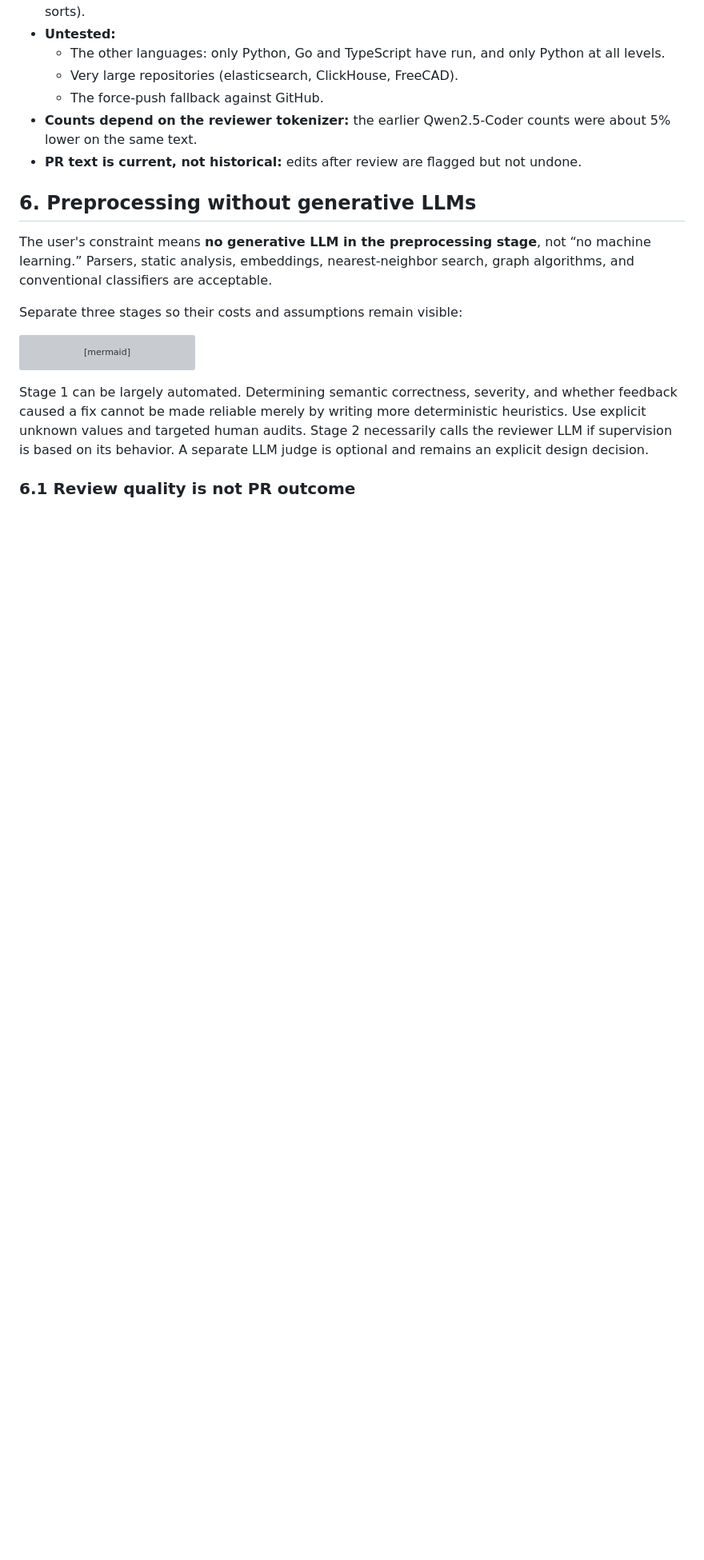
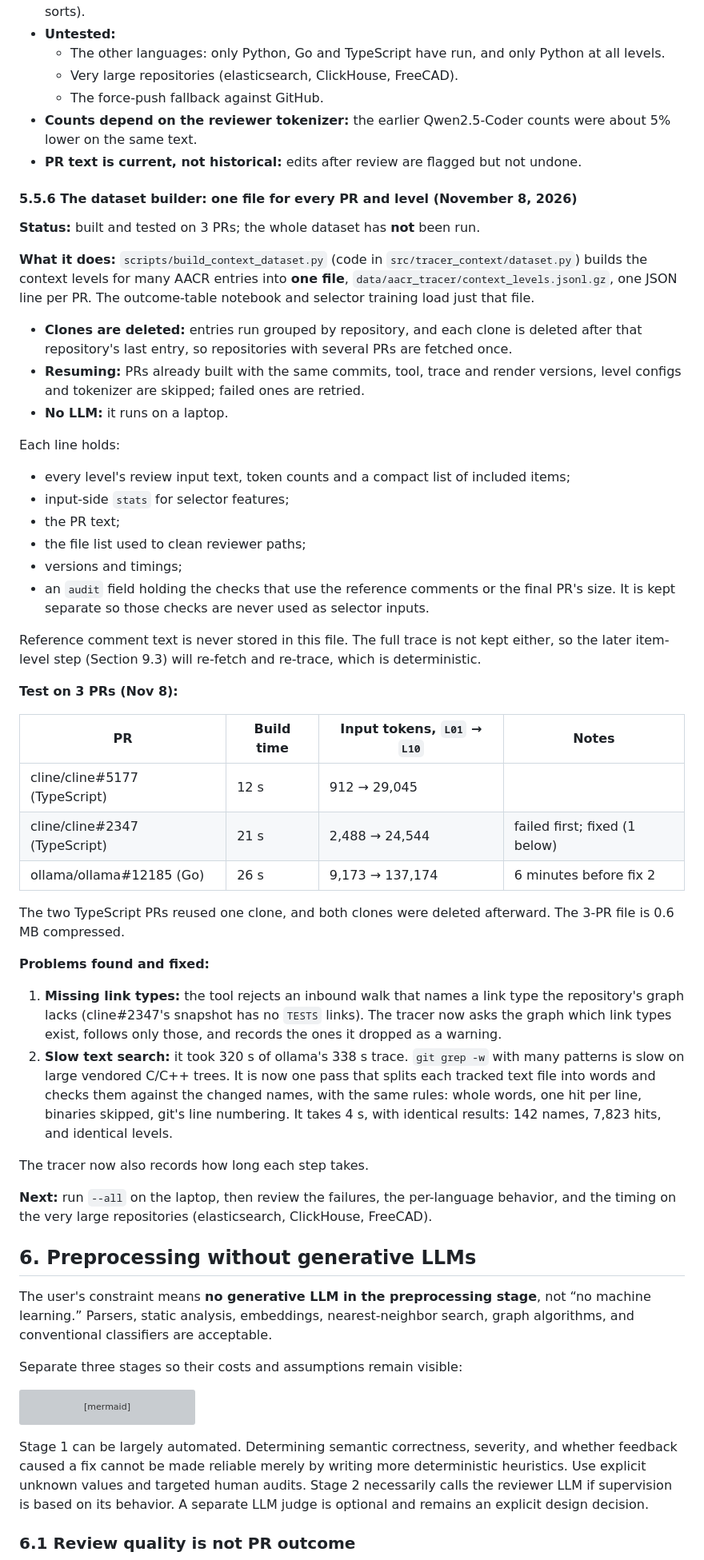
Before and after one commit to michaelsliu3/CS536_Project, a Markdown page: docs/context_selector_roadmap.md, the part around one of its changes. Shown at 80% size. Rendered like a GitHub page; blank space fills up the shorter version; grey boxes are pictures that could not be loaded.

Commit message:
docs: document the one-file context dataset builder
Roadmap section 5.5.6 describes the builder, its record format and
clone cleanup, the 3-PR test and the two tracer fixes; sections 8.5.8,
12 and 13 updated to match.

Co-Authored-By: Claude Opus 5.5 <noreply@anthropic.com>

```diff
--- a/docs/context_selector_roadmap.md
+++ b/docs/context_selector_roadmap.md
@@ -363,6 +363,43 @@ Known limits:
   - The force-push fallback against GitHub.
 - **Counts depend on the reviewer tokenizer:** the earlier Qwen2.5-Coder counts were about 5% lower on the same text.
 - **PR text is current, not historical:** edits after review are flagged but not undone.
+
+#### 5.5.6 The dataset builder: one file for every PR and level (November 8, 2026)
+
+**Status:** built and tested on 3 PRs; the whole dataset has **not** been run.
+
+**What it does:** `scripts/build_context_dataset.py` (code in `src/tracer_context/dataset.py`) builds the context levels for many AACR entries into **one file**, `data/aacr_tracer/context_levels.jsonl.gz`, one JSON line per PR. The outcome-table notebook and selector training load just that file.
+- **Clones are deleted:** entries run grouped by repository, and each clone is deleted after that repository's last entry, so repositories with several PRs are fetched once.
+- **Resuming:** PRs already built with the same commits, tool, trace and render versions, level configs and tokenizer are skipped; failed ones are retried.
+- **No LLM:** it runs on a laptop.
+
+Each line holds:
+- every level's review input text, token counts and a compact list of included items;
+- input-side `stats` for selector features;
+- the PR text;
+- the file list used to clean reviewer paths;
+- versions and timings;
+- an `audit` field holding the checks that use the reference comments or the final PR's size. It is kept separate so those checks are never used as selector inputs.
+
+Reference comment text is never stored in this file. The full trace is not kept either, so the later item-level step (Section 9.3) will re-fetch and re-trace, which is deterministic.
+
+**Test on 3 PRs (Nov 8):**
+
+| PR | Build time | Input tokens, `L01` → `L10` | Notes |
+|---|---|---|---|
+| cline/cline#5177 (TypeScript) | 12 s | 912 → 29,045 | |
+| cline/cline#2347 (TypeScript) | 21 s | 2,488 → 24,544 | failed first; fixed (1 below) |
+| ollama/ollama#12185 (Go) | 26 s | 9,173 → 137,174 | 6 minutes before fix 2 |
+
+The two TypeScript PRs reused one clone, and both clones were deleted afterward. The 3-PR file is 0.6 MB compressed.
+
+**Problems found and fixed:**
+1. **Missing link types:** the tool rejects an inbound walk that names a link type the repository's graph lacks (cline#2347's snapshot has no `TESTS` links). The tracer now asks the graph which link types exist, follows only those, and records the ones it dropped as a warning.
+2. **Slow text search:** it took 320 s of ollama's 338 s trace. `git grep -w` with many patterns is slow on large vendored C/C++ trees. It is now one pass that splits each tracked text file into words and checks them against the changed names, with the same rules: whole words, one hit per line, binaries skipped, git's line numbering. It takes 4 s, with identical results: 142 names, 7,823 hits, and identical levels.
+
+The tracer now also records how long each step takes.
+
+**Next:** run `--all` on the laptop, then review the failures, the per-language behavior, and the timing on the very large repositories (elasticsearch, ClickHouse, FreeCAD).
 
 ## 6. Preprocessing without generative LLMs
 
```
Also changed, not shown: other parts of docs/context_selector_roadmap.md (+5 -4 lines).
